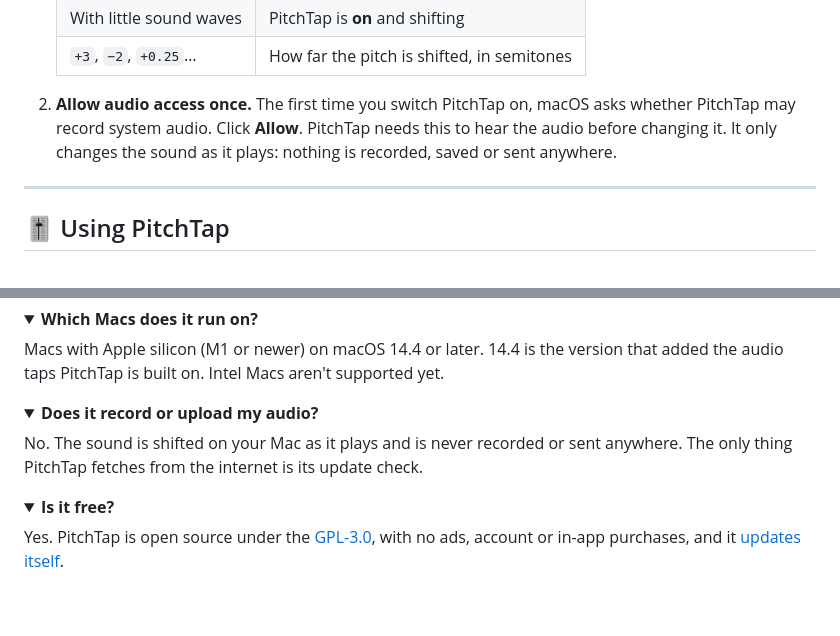
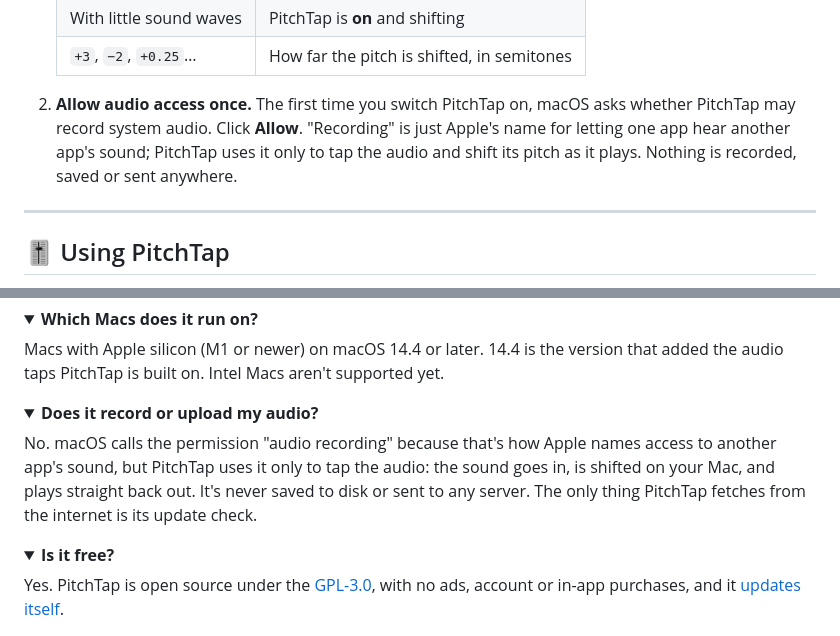
Before and after one commit to gkudva96/pitchtap, a Markdown page: README.md, 2 parts joined by grey strips. GitHub-like rendering; folded sections open; blank space fills up the shorter version.

Commit message:
README: explain why macOS calls the audio permission "recording"

```diff
--- a/README.md
+++ b/README.md
@@ -67,7 +67,7 @@ Prefer to build it yourself? See [For developers](#-for-developers).
    | With little sound waves | PitchTap is **on** and shifting |
    | `+3`, `−2`, `+0.25`… | How far the pitch is shifted, in semitones |
 
-2. **Allow audio access once.** The first time you switch PitchTap on, macOS asks whether PitchTap may record system audio. Click **Allow**. PitchTap needs this to hear the audio before changing it. It only changes the sound as it plays: nothing is recorded, saved or sent anywhere.
+2. **Allow audio access once.** The first time you switch PitchTap on, macOS asks whether PitchTap may record system audio. Click **Allow**. "Recording" is just Apple's name for letting one app hear another app's sound; PitchTap uses it only to tap the audio and shift its pitch as it plays. Nothing is recorded, saved or sent anywhere.
 
 ---
 
@@ -151,7 +151,7 @@ Macs with Apple silicon (M1 or newer) on macOS 14.4 or later. 14.4 is the versio
 <details>
 <summary><b>Does it record or upload my audio?</b></summary>
 
-No. The sound is shifted on your Mac as it plays and is never recorded or sent anywhere. The only thing PitchTap fetches from the internet is its update check.
+No. macOS calls the permission "audio recording" because that's how Apple names access to another app's sound, but PitchTap uses it only to tap the audio: the sound goes in, is shifted on your Mac, and plays straight back out. It's never saved to disk or sent to any server. The only thing PitchTap fetches from the internet is its update check.
 </details>
 
 <details>
```
